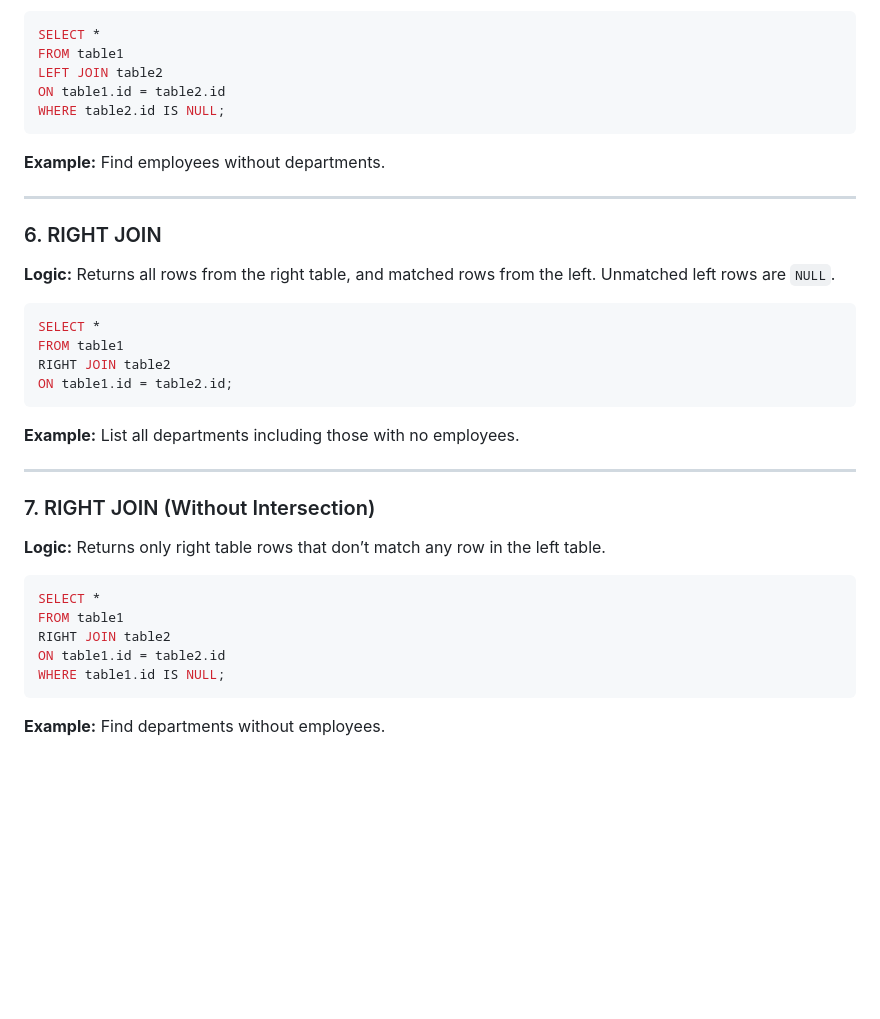
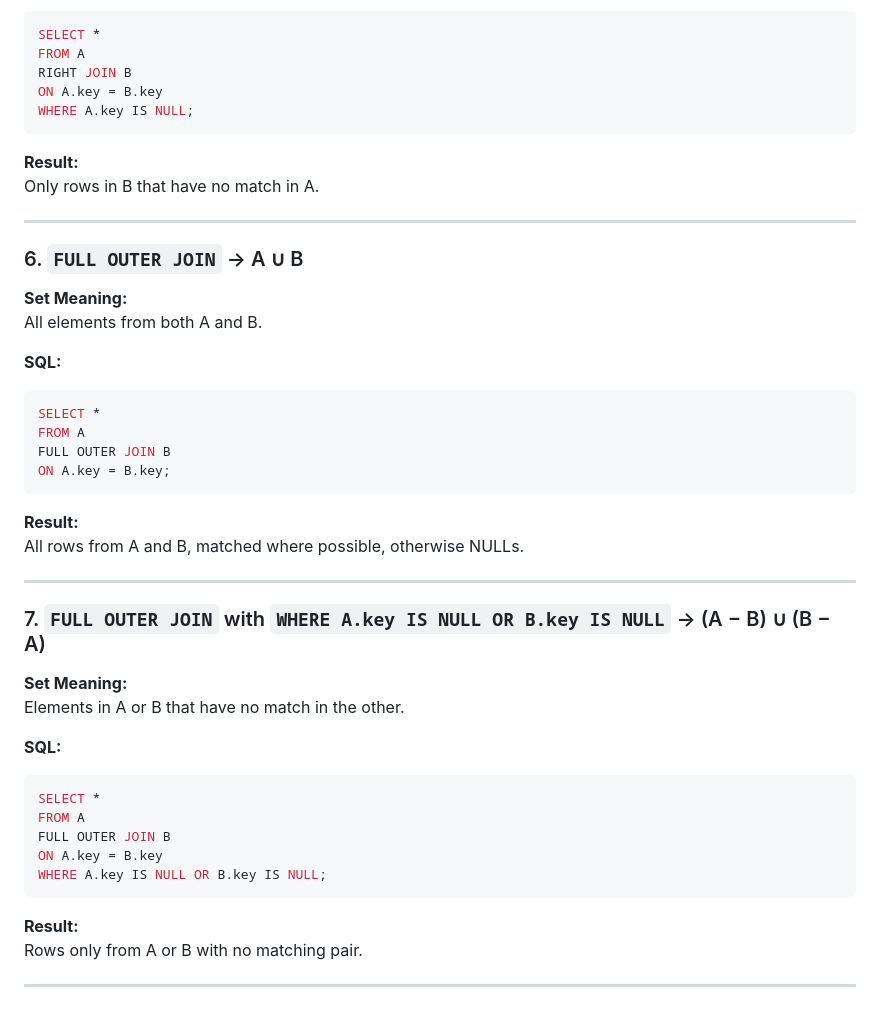
Before and after one commit to xl-c111/holbertonschool-higher_level_programming, a Markdown page: SQL_more_queries/README.md, the part around one of its changes. Drawn GitHub-style; blank space fills up the shorter version.

````diff
--- a/SQL_more_queries/README.md
+++ b/SQL_more_queries/README.md
@@ -167,40 +181,49 @@ ON table1.id = table2.id;
 ```sql
 SELECT *
-FROM table1
-LEFT JOIN table2
-ON table1.id = table2.id
-WHERE table2.id IS NULL;
+FROM A
+RIGHT JOIN B
+ON A.key = B.key
+WHERE A.key IS NULL;
 ```
 
-**Example:** Find employees without departments.
+**Result:**
+Only rows in B that have no match in A.
 
 ---
 
-### 6. RIGHT JOIN
+### 6. `FULL OUTER JOIN` → A ∪ B
 
-**Logic:** Returns all rows from the right table, and matched rows from the left. Unmatched left rows are `NULL`.
+**Set Meaning:**
+All elements from both A and B.
 
+**SQL:**
 ```sql
 SELECT *
-FROM table1
-RIGHT JOIN table2
-ON table1.id = table2.id;
+FROM A
+FULL OUTER JOIN B
+ON A.key = B.key;
 ```
 
-**Example:** List all departments including those with no employees.
+**Result:**
+All rows from A and B, matched where possible, otherwise NULLs.
 
 ---
 
-### 7. RIGHT JOIN (Without Intersection)
+### 7. `FULL OUTER JOIN` with `WHERE A.key IS NULL OR B.key IS NULL` → (A − B) ∪ (B − A)
 
-**Logic:** Returns only right table rows that don’t match any row in the left table.
+**Set Meaning:**
+Elements in A or B that have no match in the other.
 
+**SQL:**
 ```sql
 SELECT *
-FROM table1
-RIGHT JOIN table2
-ON table1.id = table2.id
-WHERE table1.id IS NULL;
+FROM A
+FULL OUTER JOIN B
+ON A.key = B.key
+WHERE A.key IS NULL OR B.key IS NULL;
 ```
 
-**Example:** Find departments without employees.
+**Result:**
+Rows only from A or B with no matching pair.
+
+---
````
Also changed, not shown: other parts of SQL_more_queries/README.md (+43 -29 lines).
